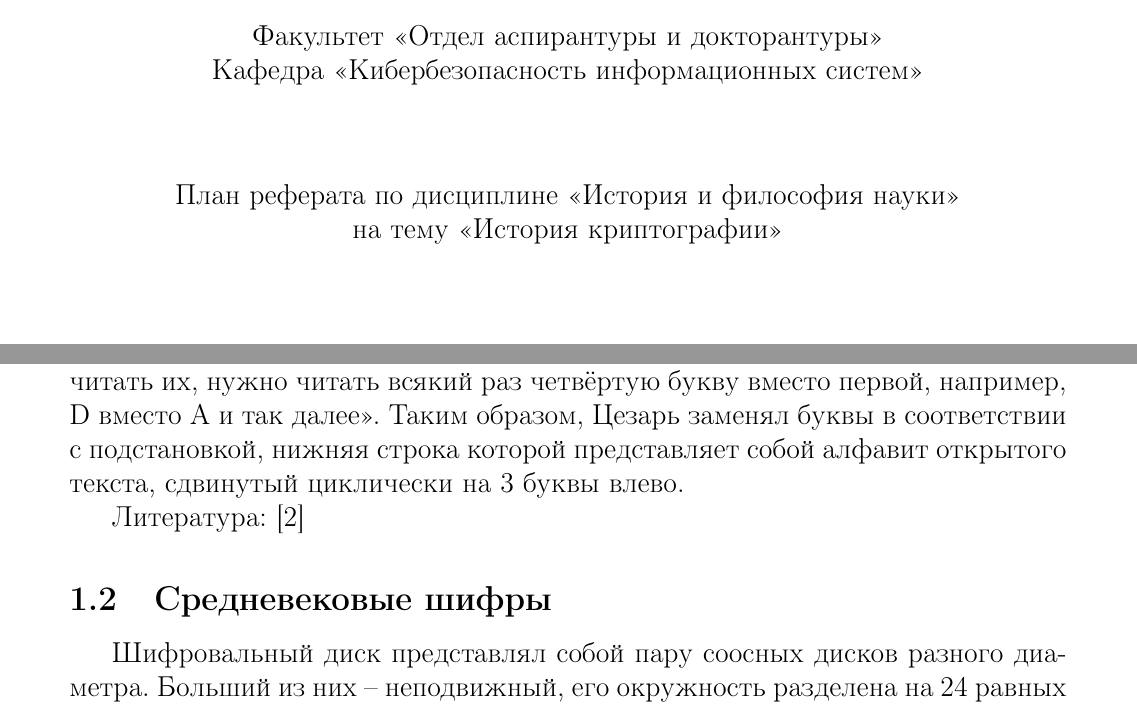
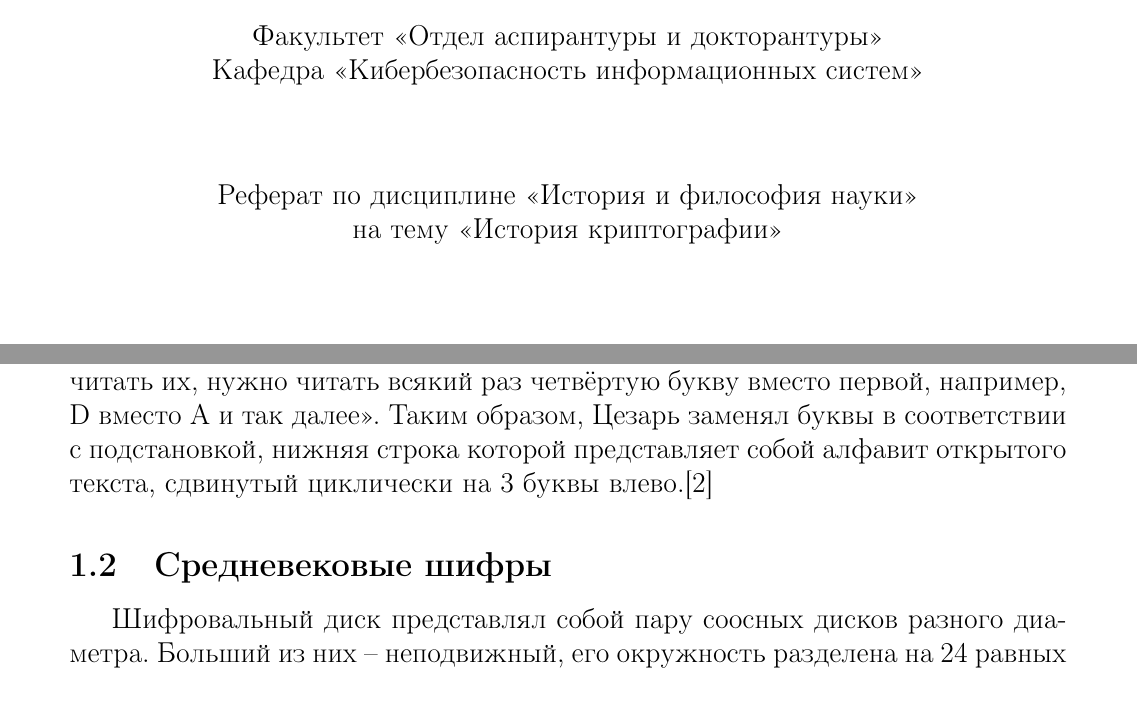
Before and after one commit to kirillgalov/philosophy-referat-asp1, a LaTeX document (plan-prospect.tex, which reads titlepage.tex): two parts of pages 1 and 8 of 20, joined at a grey line, cut so that both start at the same text. Compiled offline with pdfLaTeX.

Commit message:
title was changed

```diff
--- a/plan-prospect.tex
+++ b/plan-prospect.tex
@@ -79,11 +79,7 @@
 
 Пары (i,j) передавались с помощью факелов. Например, для передачи буквы О нужно было взять 3 факела в правую руку и 4 – в левую.
 
-Подобные шифровальные приспособления, с небольшими изменениями просуществовали до эпохи военных походов Юлия Цезаря. Положение меняется в эпоху расцвета Рима, который первоначально представлял собой лишь небольшую гражданскую общину, со временем он разросся, подчинив себе Италию, а затем всё Средиземноморье. Чтобы управлять наместниками в многочисленных провинциях, шифрованная связь для римских органов власти стала жизненно необходимой. Особую роль в сохранении тайны сыграл способ шифрования, предложенный Юлием Цезарем и изложенным им в «Записках о галльской войне» (1 век до Н.Э.) Вот что пишет о нём Гай Светоний «…существуют и его письма к Цицерону и письма к близким о домашних делах: в них, если нужно было сообщить что-то негласно, он пользовался тайнописью, то есть менял буквы так, чтобы из них не складывалось ни одного слова. Чтобы разобрать и прочитать их, нужно читать всякий раз четвёртую букву вместо первой, например, D вместо А и так далее». Таким образом, Цезарь заменял буквы в соответствии с подстановкой, нижняя строка которой представляет собой алфавит открытого текста, сдвинутый циклически на 3 буквы влево.
-
-
-
-Литература: \cite{senthil2013modern}
+Подобные шифровальные приспособления, с небольшими изменениями просуществовали до эпохи военных походов Юлия Цезаря. Положение меняется в эпоху расцвета Рима, который первоначально представлял собой лишь небольшую гражданскую общину, со временем он разросся, подчинив себе Италию, а затем всё Средиземноморье. Чтобы управлять наместниками в многочисленных провинциях, шифрованная связь для римских органов власти стала жизненно необходимой. Особую роль в сохранении тайны сыграл способ шифрования, предложенный Юлием Цезарем и изложенным им в «Записках о галльской войне» (1 век до Н.Э.) Вот что пишет о нём Гай Светоний «…существуют и его письма к Цицерону и письма к близким о домашних делах: в них, если нужно было сообщить что-то негласно, он пользовался тайнописью, то есть менял буквы так, чтобы из них не складывалось ни одного слова. Чтобы разобрать и прочитать их, нужно читать всякий раз четвёртую букву вместо первой, например, D вместо А и так далее». Таким образом, Цезарь заменял буквы в соответствии с подстановкой, нижняя строка которой представляет собой алфавит открытого текста, сдвинутый циклически на 3 буквы влево.\cite{senthil2013modern}
 
 \subsection{Средневековые шифры}
 %Шифры времен средневековья. Шифр Виженера.
--- a/titlepage.tex
+++ b/titlepage.tex
@@ -17,7 +17,7 @@
 	%\rightline{Место для подписи завкафедрой}
 	\vfill
 	%\Large{\centerline{\bf ПОРТФОЛИО АСПИРАНТА}}
-	\centerline{План реферата по дисциплине «История и философия науки»}
+	\centerline{Реферат по дисциплине «История и философия науки»}
 %	\centerline{«История и философия науки»}
 	\centerline{на тему «История криптографии»}
 	\vfill
```
